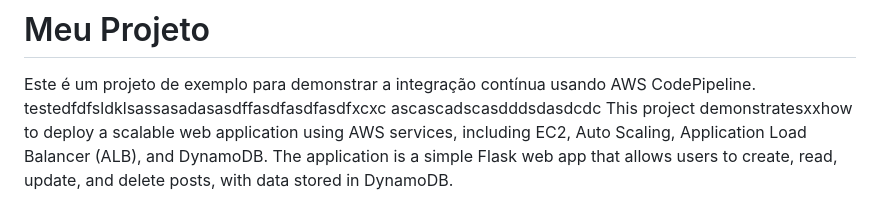
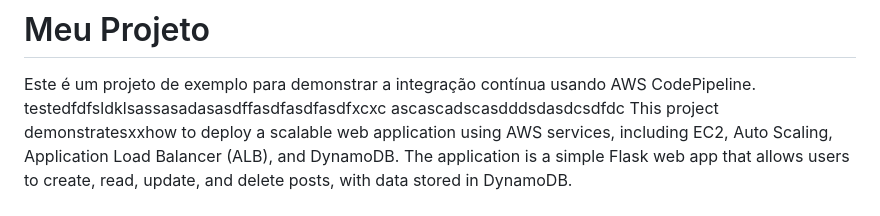
Before and after one commit to EnzoLuidge/Cloud_app, a Markdown page: README.md, the part around the change. GitHub-like rendering.

```diff
--- a/README.md
+++ b/README.md
@@ -3,7 +3,7 @@
 
 Este é um projeto de exemplo para demonstrar a integração contínua usando AWS CodePipeline.
 testedfdfsldklsassasadasasdffasdfasdfasdfxcxc
-ascascadscasdddsdasdcdc
+ascascadscasdddsdasdcsdfdc
 This project demonstratesxxhow to deploy a scalable web application using AWS services, including EC2, Auto Scaling, Application Load Balancer (ALB), and DynamoDB. The application is a simple Flask web app that allows users to create, read, update, and delete posts, with data stored in DynamoDB.
 
 ## Table of Contents
```
